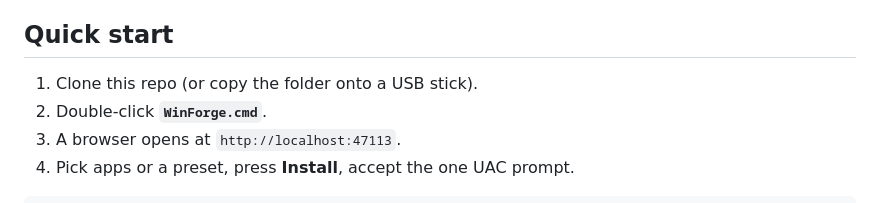
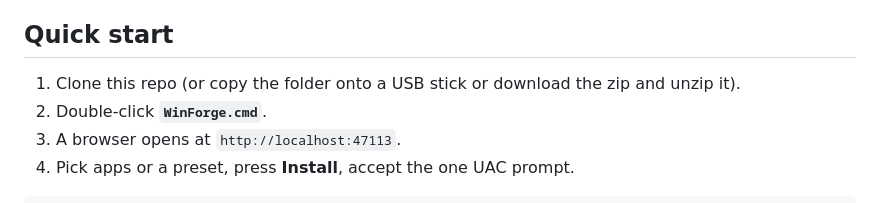
Before and after one commit to itxsamad1/WinForge, a Markdown page: README.md, the part around the change. GitHub-like rendering.

Commit message:
Update quick start instructions in README

```diff
--- a/README.md
+++ b/README.md
@@ -29,7 +29,7 @@ Think **Ninite**, but for a developer machine, with the PATH work done for you.
 
 ## Quick start
 
-1. Clone this repo (or copy the folder onto a USB stick).
+1. Clone this repo (or copy the folder onto a USB stick or download the zip and unzip it).
 2. Double-click **`WinForge.cmd`**.
 3. A browser opens at `http://localhost:47113`.
 4. Pick apps or a preset, press **Install**, accept the one UAC prompt.
```
